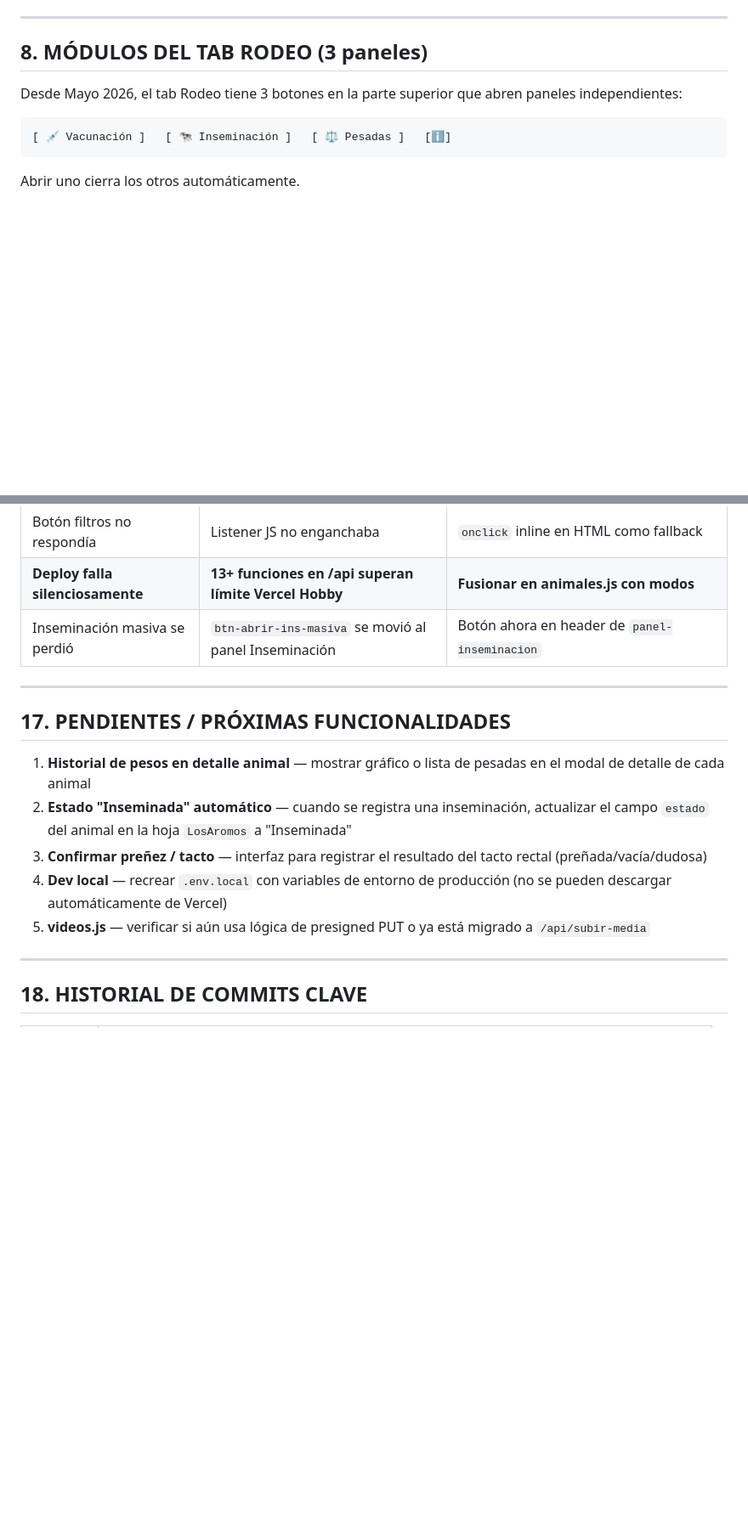
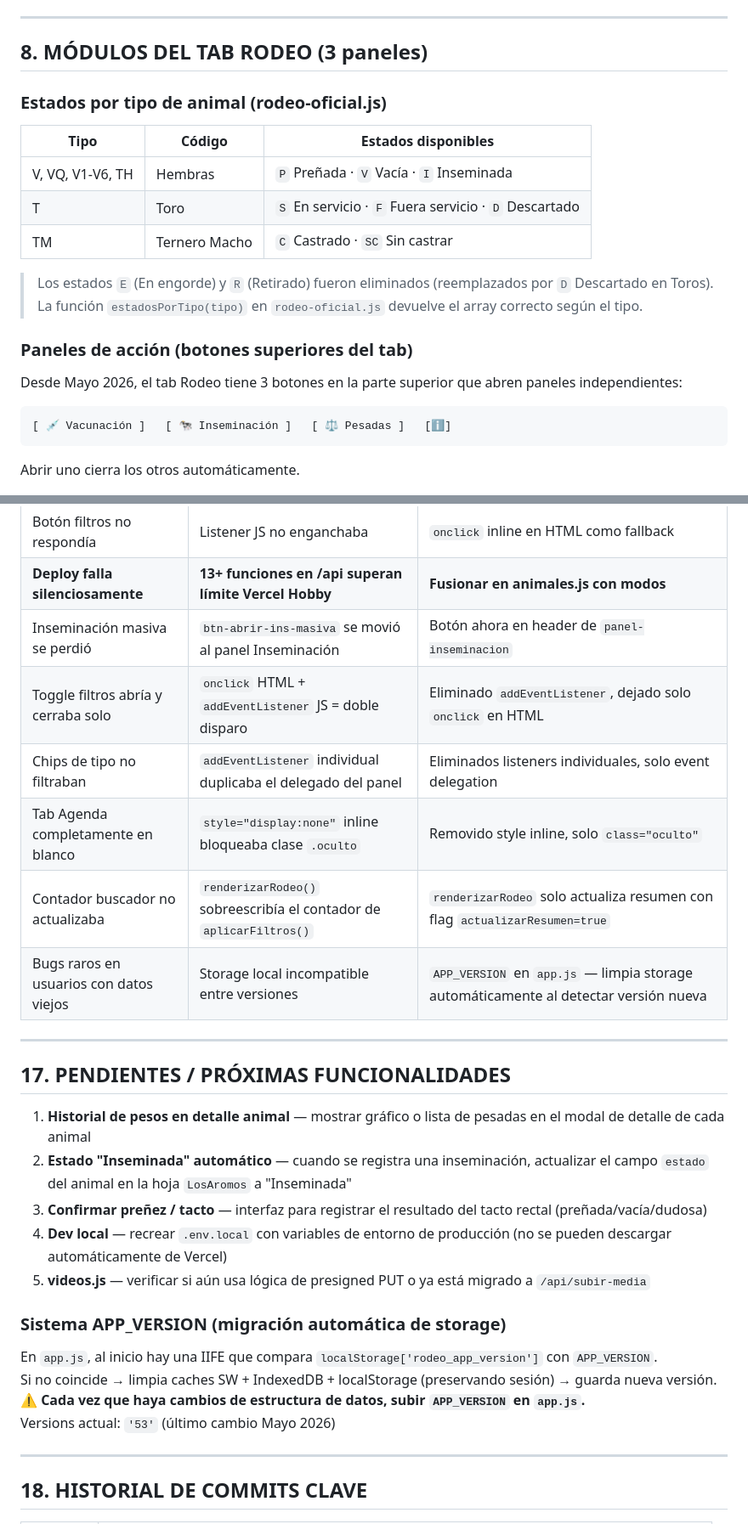
Before and after one commit to juansineriz1-source/LosAromos, a Markdown page: rodeo-pwa/CONTEXTO_TECNICO.md, 2 parts joined by grey strips. Shown at 85% size. Drawn GitHub-style; blank space fills up the shorter version.

Commit message:
docs: actualizar CONTEXTO_TECNICO.md y memory.md — estados por tipo (T/TM), APP_VERSION, bastón chips, bugs resueltos, commits recientes

````diff
--- a/rodeo-pwa/CONTEXTO_TECNICO.md
+++ b/rodeo-pwa/CONTEXTO_TECNICO.md
@@ -226,6 +226,19 @@ Como está en el límite de funciones, `animales.js` es la función central que
 
 ## 8. MÓDULOS DEL TAB RODEO (3 paneles)
 
+### Estados por tipo de animal (rodeo-oficial.js)
+
+| Tipo | Código | Estados disponibles |
+|---|---|---|
+| V, VQ, V1-V6, TH | Hembras | `P` Preñada · `V` Vacía · `I` Inseminada |
+| T | Toro | `S` En servicio · `F` Fuera servicio · `D` Descartado |
+| TM | Ternero Macho | `C` Castrado · `SC` Sin castrar |
+
+> Los estados `E` (En engorde) y `R` (Retirado) fueron eliminados (reemplazados por `D` Descartado en Toros).
+> La función `estadosPorTipo(tipo)` en `rodeo-oficial.js` devuelve el array correcto según el tipo.
+
+### Paneles de acción (botones superiores del tab)
+
 Desde Mayo 2026, el tab Rodeo tiene 3 botones en la parte superior que abren paneles independientes:
 
 ```
@@ -397,6 +421,11 @@ Reproducción: <video> con src=/api/media-proxy?key=video/...
 | Botón filtros no respondía | Listener JS no enganchaba | `onclick` inline en HTML como fallback |
 | **Deploy falla silenciosamente** | **13+ funciones en /api superan límite Vercel Hobby** | **Fusionar en animales.js con modos** |
 | Inseminación masiva se perdió | `btn-abrir-ins-masiva` se movió al panel Inseminación | Botón ahora en header de `panel-inseminacion` |
+| Toggle filtros abría y cerraba solo | `onclick` HTML + `addEventListener` JS = doble disparo | Eliminado `addEventListener`, dejado solo `onclick` en HTML |
+| Chips de tipo no filtraban | `addEventListener` individual duplicaba el delegado del panel | Eliminados listeners individuales, solo event delegation |
+| Tab Agenda completamente en blanco | `style="display:none"` inline bloqueaba clase `.oculto` | Removido style inline, solo `class="oculto"` |
+| Contador buscador no actualizaba | `renderizarRodeo()` sobreescribía el contador de `aplicarFiltros()` | `renderizarRodeo` solo actualiza resumen con flag `actualizarResumen=true` |
+| Bugs raros en usuarios con datos viejos | Storage local incompatible entre versiones | `APP_VERSION` en `app.js` — limpia storage automáticamente al detectar versión nueva |
 
 ---
 
@@ -407,6 +436,12 @@ Reproducción: <video> con src=/api/media-proxy?key=video/...
 3. **Confirmar preñez / tacto** — interfaz para registrar el resultado del tacto rectal (preñada/vacía/dudosa)
 4. **Dev local** — recrear `.env.local` con variables de entorno de producción (no se pueden descargar automáticamente de Vercel)
 5. **videos.js** — verificar si aún usa lógica de presigned PUT o ya está migrado a `/api/subir-media`
+
+### Sistema APP_VERSION (migración automática de storage)
+En `app.js`, al inicio hay una IIFE que compara `localStorage['rodeo_app_version']` con `APP_VERSION`.
+Si no coincide → limpia caches SW + IndexedDB + localStorage (preservando sesión) → guarda nueva versión.
+**⚠️ Cada vez que haya cambios de estructura de datos, subir `APP_VERSION` en `app.js`.**
+Versions actual: `'53'` (último cambio Mayo 2026)
 
 ---
 
````
Also changed, not shown: other parts of rodeo-pwa/CONTEXTO_TECNICO.md (+18 -1 lines), rodeo-pwa/memory.md (+8 -0 lines).
